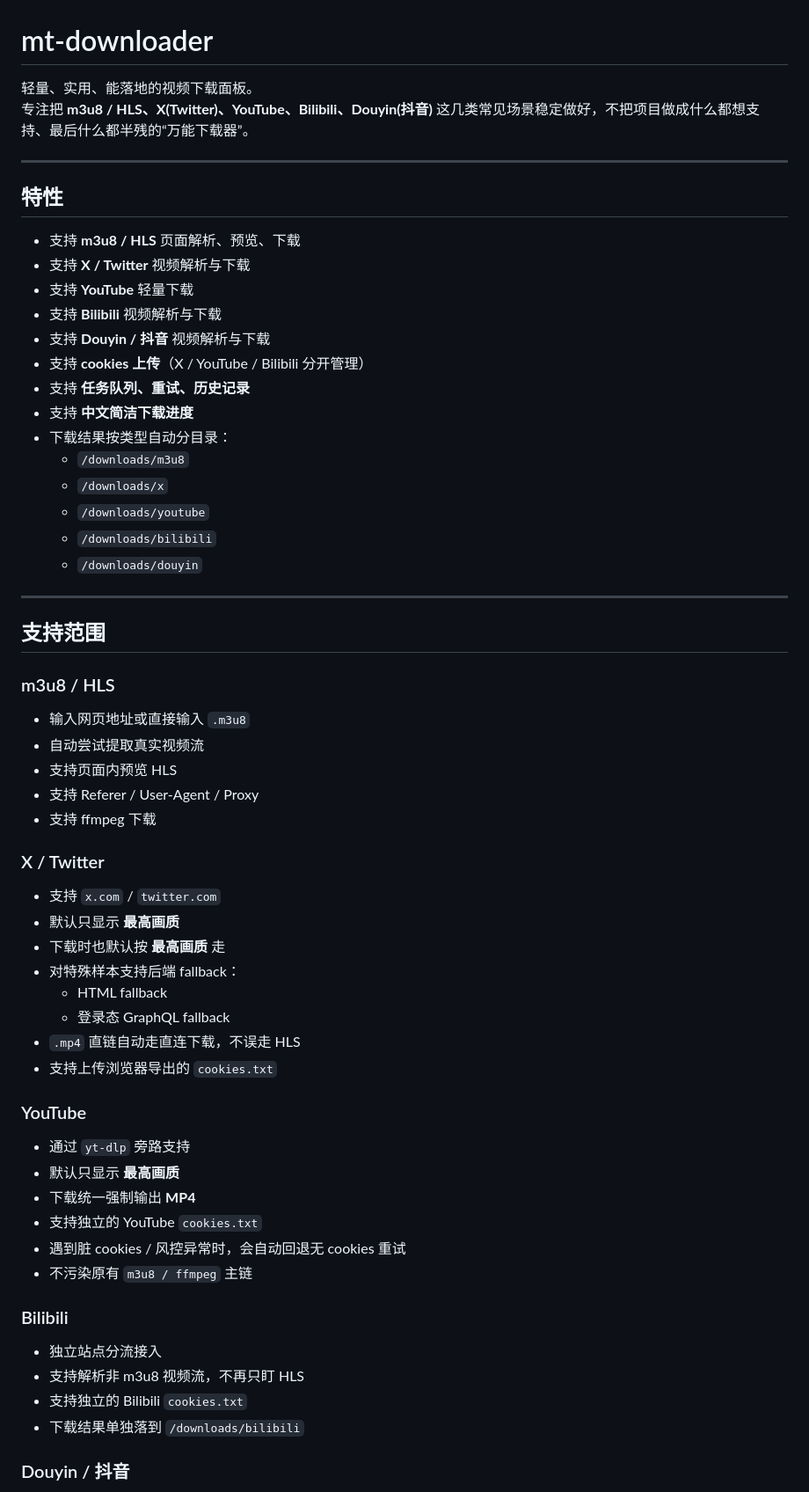
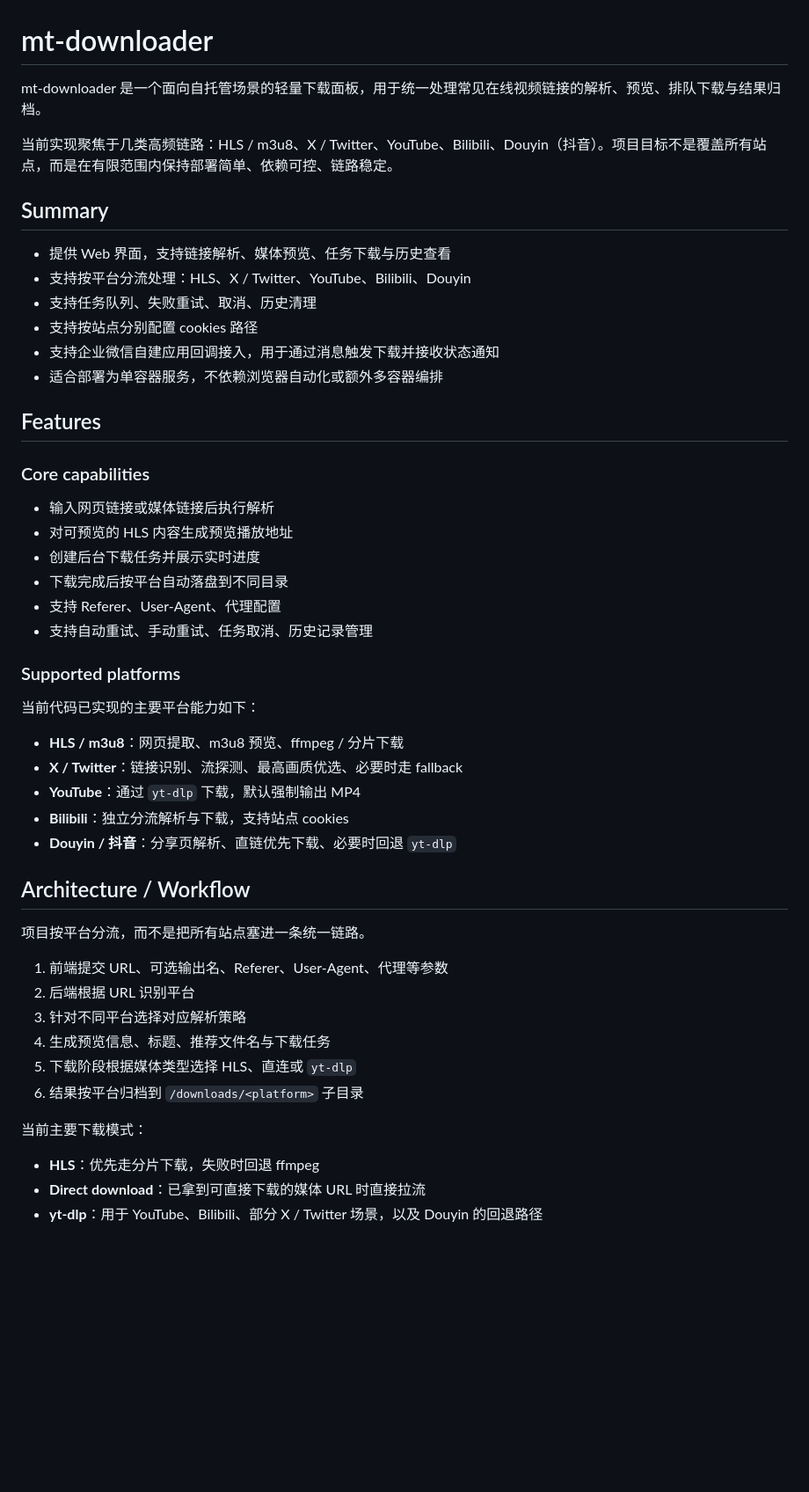
Before and after one commit to okhao-s/mt-downloader, a Markdown page: README.md, the part around one of its changes. Shown at 88% size. GitHub-like rendering; blank space fills up the shorter version.

Commit message:
docs: rewrite README in professional style

```diff
--- a/README.md
+++ b/README.md
@@ -1,65 +1,53 @@
 # mt-downloader
 
-轻量、实用、能落地的视频下载面板。
-专注把 **m3u8 / HLS、X(Twitter)、YouTube、Bilibili、Douyin(抖音)** 这几类常见场景稳定做好，不把项目做成什么都想支持、最后什么都半残的“万能下载器”。
+mt-downloader 是一个面向自托管场景的轻量下载面板，用于统一处理常见在线视频链接的解析、预览、排队下载与结果归档。
 
----
+当前实现聚焦于几类高频链路：HLS / m3u8、X / Twitter、YouTube、Bilibili、Douyin（抖音）。项目目标不是覆盖所有站点，而是在有限范围内保持部署简单、依赖可控、链路稳定。
 
-## 特性
+## Summary
 
-- 支持 **m3u8 / HLS** 页面解析、预览、下载
-- 支持 **X / Twitter** 视频解析与下载
-- 支持 **YouTube** 轻量下载
-- 支持 **Bilibili** 视频解析与下载
-- 支持 **Douyin / 抖音** 视频解析与下载
-- 支持 **cookies 上传**（X / YouTube / Bilibili 分开管理）
-- 支持 **任务队列、重试、历史记录**
-- 支持 **中文简洁下载进度**
-- 下载结果按类型自动分目录：
-  - `/downloads/m3u8`
-  - `/downloads/x`
-  - `/downloads/youtube`
-  - `/downloads/bilibili`
-  - `/downloads/douyin`
+- 提供 Web 界面，支持链接解析、媒体预览、任务下载与历史查看
+- 支持按平台分流处理：HLS、X / Twitter、YouTube、Bilibili、Douyin
+- 支持任务队列、失败重试、取消、历史清理
+- 支持按站点分别配置 cookies 路径
+- 支持企业微信自建应用回调接入，用于通过消息触发下载并接收状态通知
+- 适合部署为单容器服务，不依赖浏览器自动化或额外多容器编排
 
----
+## Features
 
-## 支持范围
+### Core capabilities
 
-### m3u8 / HLS
+- 输入网页链接或媒体链接后执行解析
+- 对可预览的 HLS 内容生成预览播放地址
+- 创建后台下载任务并展示实时进度
+- 下载完成后按平台自动落盘到不同目录
+- 支持 Referer、User-Agent、代理配置
+- 支持自动重试、手动重试、任务取消、历史记录管理
 
-- 输入网页地址或直接输入 `.m3u8`
-- 自动尝试提取真实视频流
-- 支持页面内预览 HLS
-- 支持 Referer / User-Agent / Proxy
-- 支持 ffmpeg 下载
+### Supported platforms
 
-### X / Twitter
+当前代码已实现的主要平台能力如下：
 
-- 支持 `x.com` / `twitter.com`
-- 默认只显示 **最高画质**
-- 下载时也默认按 **最高画质** 走
-- 对特殊样本支持后端 fallback：
-  - HTML fallback
-  - 登录态 GraphQL fallback
-- `.mp4` 直链自动走直连下载，不误走 HLS
-- 支持上传浏览器导出的 `cookies.txt`
+- **HLS / m3u8**：网页提取、m3u8 预览、ffmpeg / 分片下载
+- **X / Twitter**：链接识别、流探测、最高画质优选、必要时走 fallback
+- **YouTube**：通过 `yt-dlp` 下载，默认强制输出 MP4
+- **Bilibili**：独立分流解析与下载，支持站点 cookies
+- **Douyin / 抖音**：分享页解析、直链优先下载、必要时回退 `yt-dlp`
 
-### YouTube
+## Architecture / Workflow
 
-- 通过 `yt-dlp` 旁路支持
-- 默认只显示 **最高画质**
-- 下载统一强制输出 **MP4**
-- 支持独立的 YouTube `cookies.txt`
-- 遇到脏 cookies / 风控异常时，会自动回退无 cookies 重试
-- 不污染原有 `m3u8 / ffmpeg` 主链
+项目按平台分流，而不是把所有站点塞进一条统一链路。
 
-### Bilibili
+1. 前端提交 URL、可选输出名、Referer、User-Agent、代理等参数
+2. 后端根据 URL 识别平台
+3. 针对不同平台选择对应解析策略
+4. 生成预览信息、标题、推荐文件名与下载任务
+5. 下载阶段根据媒体类型选择 HLS、直连或 `yt-dlp`
+6. 结果按平台归档到 `/downloads/<platform>` 子目录
 
-- 独立站点分流接入
-- 支持解析非 m3u8 视频流，不再只盯 HLS
-- 支持独立的 Bilibili `cookies.txt`
-- 下载结果单独落到 `/downloads/bilibili`
+当前主要下载模式：
 
-### Douyin / 抖音
+- **HLS**：优先走分片下载，失败时回退 ffmpeg
+- **Direct download**：已拿到可直接下载的媒体 URL 时直接拉流
+- **yt-dlp**：用于 YouTube、Bilibili、部分 X / Twitter 场景，以及 Douyin 的回退路径
 
```
Also changed, not shown: other parts of README.md (+249 -291 lines).
